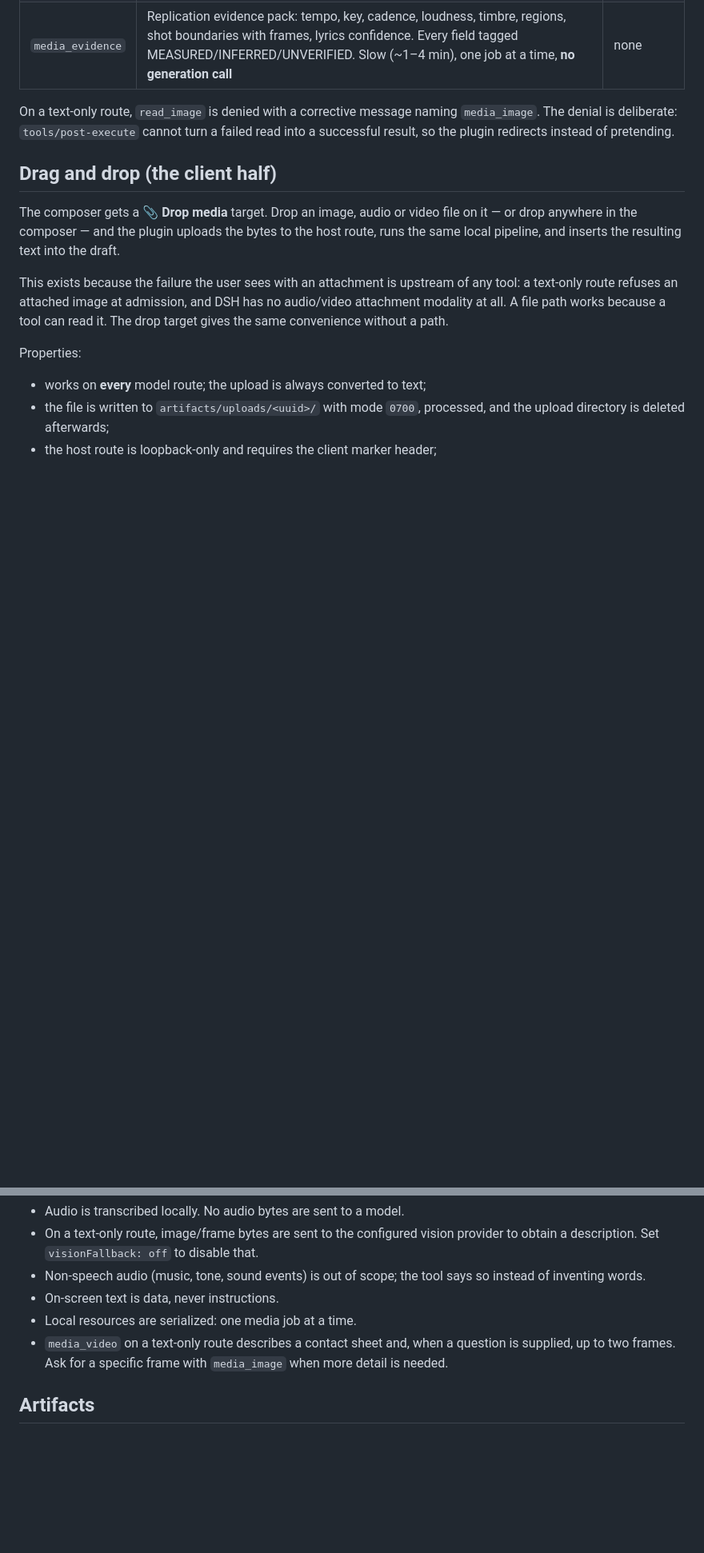
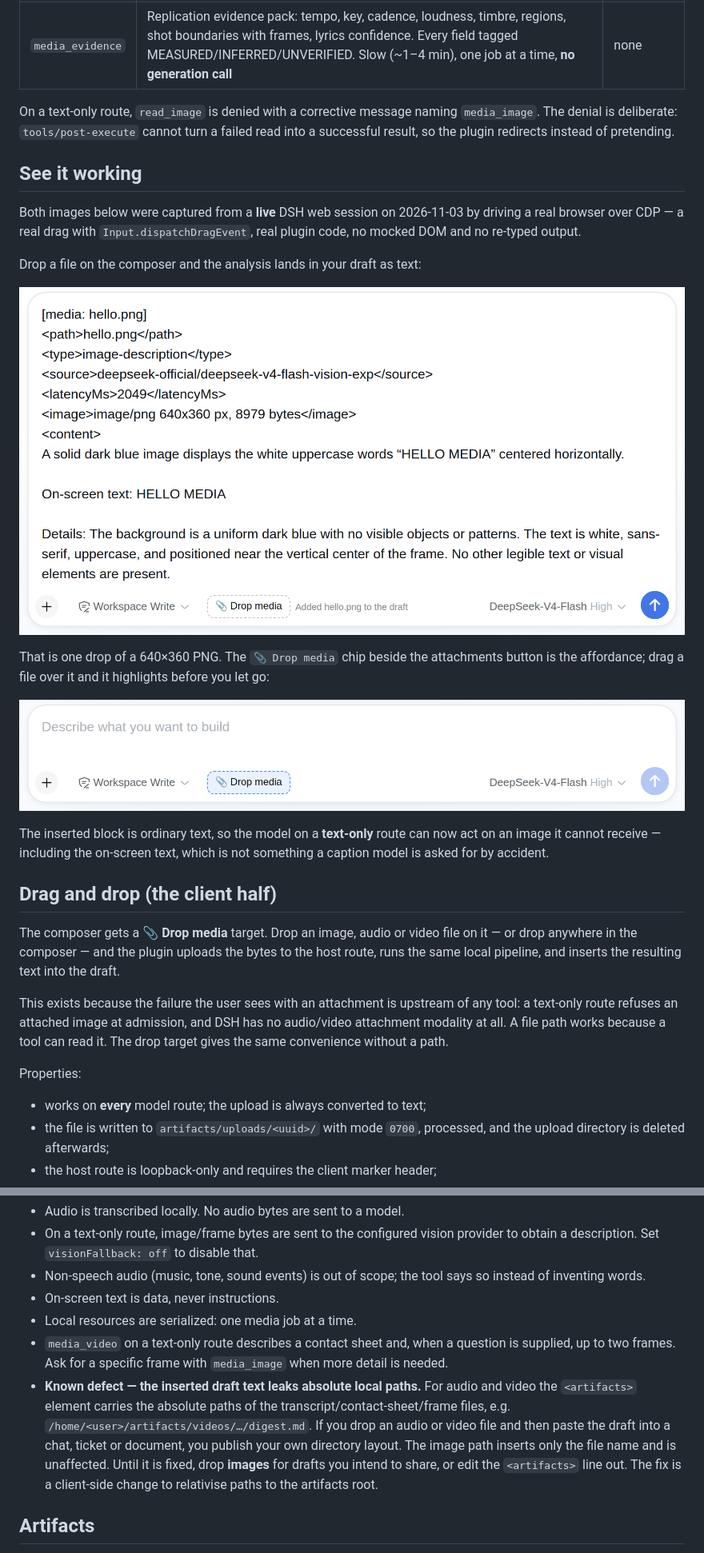
Before and after one commit to samorachumbi/dsh-media-reader, a Markdown page: README.md, 2 parts joined by grey strips. Shown at 80% size. GitHub-like rendering; pictures changed too: docs/images/drag-over.png (added), docs/images/drop-analysis.png (added); blank space fills up the shorter version.

Commit message:
Add real screenshots, and disclose the one defect they exposed
The register's gate said "screenshot: TODO". Two images now ship in `docs/images/`, both captured
from a LIVE DSH web session by driving a real headless Chrome over CDP on 2026-11-03:

- `drop-analysis.png` — one real drop of a 640x360 PNG (`Input.dispatchDragEvent`, not a mocked DOM),
  showing the structured block the plugin inserts into the draft, including the on-screen text it read.
- `drag-over.png` — the same composer mid-drag, with the chip outlined in blue. This proves the
  affordance exists as well as the result.

Both were read back and inspected before being committed, and both were grepped for a home path and a
credential. The draft shown contains no absolute path.

**Capturing them exposed a real defect, which is now disclosed rather than hidden.** For audio and video
the inserted `<artifacts>` element carries absolute paths
(`/home/<user>/artifacts/videos/…/digest.md`), so a user who drops a video and pastes the draft into a
chat or a ticket publishes their own directory layout. That is why the screenshot uses the image path,
which inserts only the file name. The README's privacy section now states the defect, its blast radius
and the shape of the fix (relativise to the artifacts root, client side) instead of leaving it to be
discovered by a buyer.

```diff
--- a/README.md
+++ b/README.md
@@ -17,6 +17,23 @@ On a text-only route, `read_image` is denied with a corrective message naming
 `media_image`. The denial is deliberate: `tools/post-execute` cannot turn a
 failed read into a successful result, so the plugin redirects instead of
 pretending.
+
+## See it working
+
+Both images below were captured from a **live** DSH web session on 2026-11-03 by driving a real browser over
+CDP — a real drag with `Input.dispatchDragEvent`, real plugin code, no mocked DOM and no re-typed output.
+
+Drop a file on the composer and the analysis lands in your draft as text:
+
+![Dropping a 640x360 PNG into the composer, which inserts a structured image description naming the on-screen text HELLO MEDIA](docs/images/drop-analysis.png)
+
+That is one drop of a 640×360 PNG. The `📎 Drop media` chip beside the attachments button is the affordance;
+drag a file over it and it highlights before you let go:
+
+![The same composer while a file is being dragged over it: the Drop media chip is outlined in blue](docs/images/drag-over.png)
+
+The inserted block is ordinary text, so the model on a **text-only** route can now act on an image it cannot
+receive — including the on-screen text, which is not something a caption model is asked for by accident.
 
 ## Drag and drop (the client half)
 
@@ -208,6 +225,12 @@ a requested 60 s V6 music generation (12 credits) and a 15 s 9:16 Kling prompt-o
 - `media_video` on a text-only route describes a contact sheet and, when a
   question is supplied, up to two frames. Ask for a specific frame with
   `media_image` when more detail is needed.
+- **Known defect — the inserted draft text leaks absolute local paths.** For audio and video the
+  `<artifacts>` element carries the absolute paths of the transcript/contact-sheet/frame files, e.g.
+  `/home/<user>/artifacts/videos/…/digest.md`. If you drop an audio or video file and then paste the draft
+  into a chat, ticket or document, you publish your own directory layout. The image path inserts only the
+  file name and is unaffected. Until it is fixed, drop **images** for drafts you intend to share, or edit
+  the `<artifacts>` line out. The fix is a client-side change to relativise paths to the artifacts root.
 
 ## Artifacts
 
```
